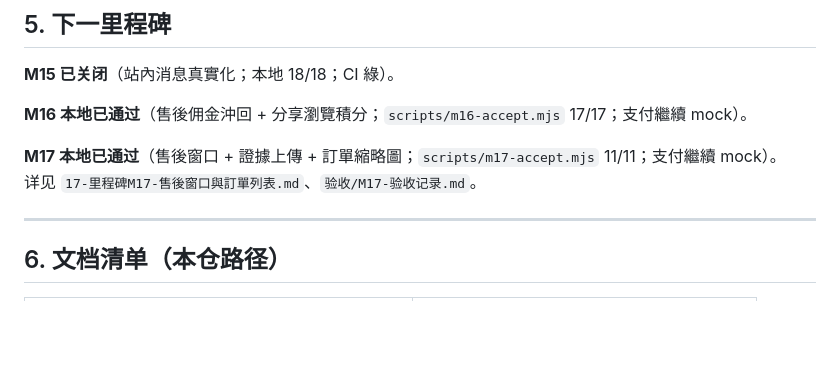
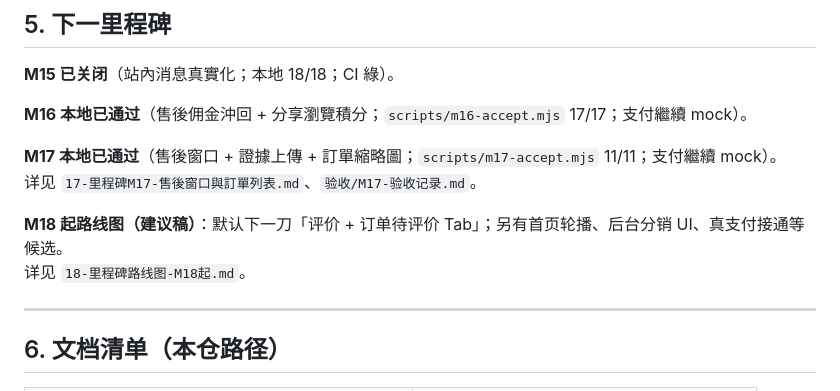
Before and after one commit to ec2ec/SisterMart, a Markdown page: docs/工程規劃/00-会话交接与共识索引.md, the part around the change. Drawn GitHub-style; blank space fills up the shorter version.

```diff
--- a/docs/工程規劃/00-会话交接与共识索引.md
+++ b/docs/工程規劃/00-会话交接与共识索引.md
@@ -78,6 +78,9 @@ SisterMart 仓已有 M0 简版文档（技术栈冻结、产品范围冻结、
 **M17 本地已通过**（售後窗口 + 證據上傳 + 訂單縮略圖；`scripts/m17-accept.mjs` 11/11；支付繼續 mock）。
 详见 `17-里程碑M17-售後窗口與訂單列表.md`、`验收/M17-验收记录.md`。
 
+**M18 起路线图（建议稿）**：默认下一刀「评价 + 订单待评价 Tab」；另有首页轮播、后台分销 UI、真支付接通等候选。
+详见 `18-里程碑路线图-M18起.md`。
+
 ---
 
 ## 6. 文档清单（本仓路径）
```
Also changed, not shown: docs/工程規劃/18-里程碑路线图-M18起.md (added, +89 -0 lines).
